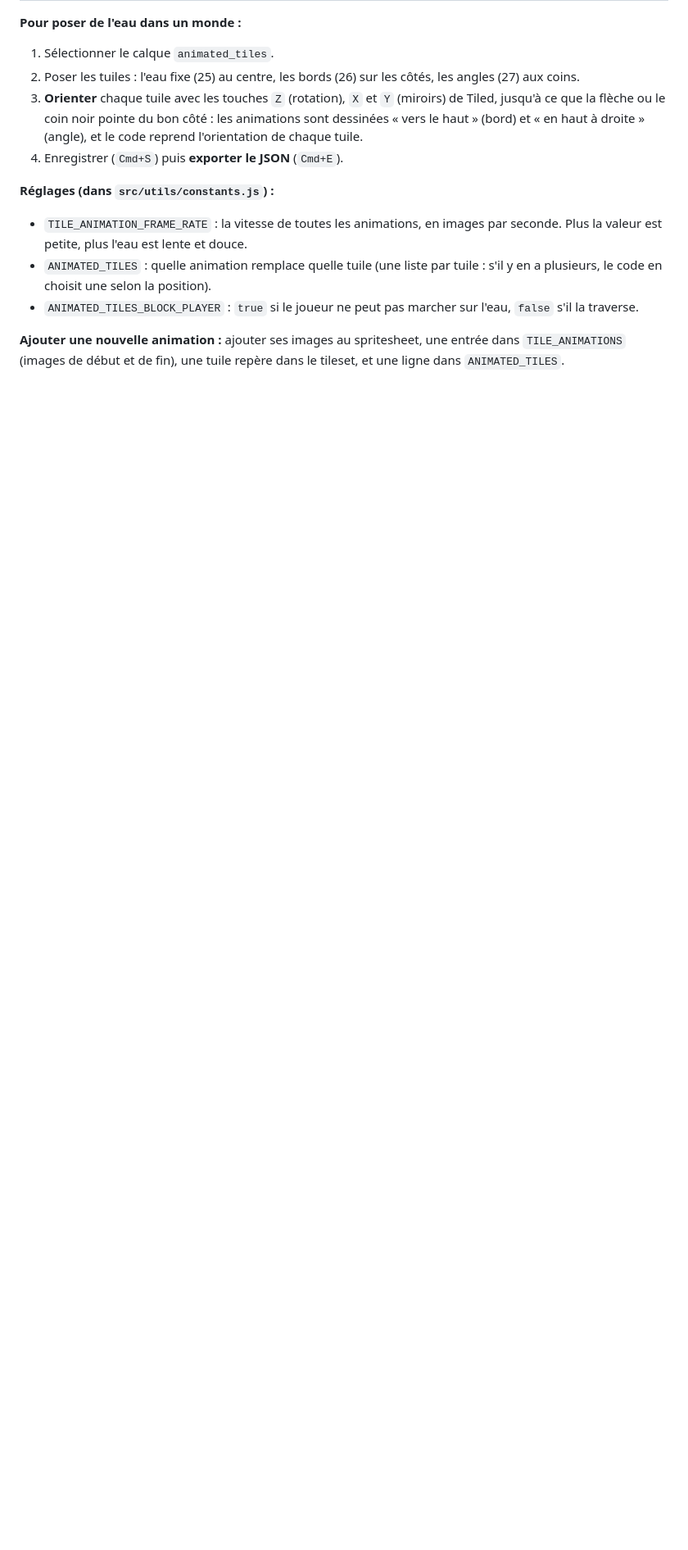
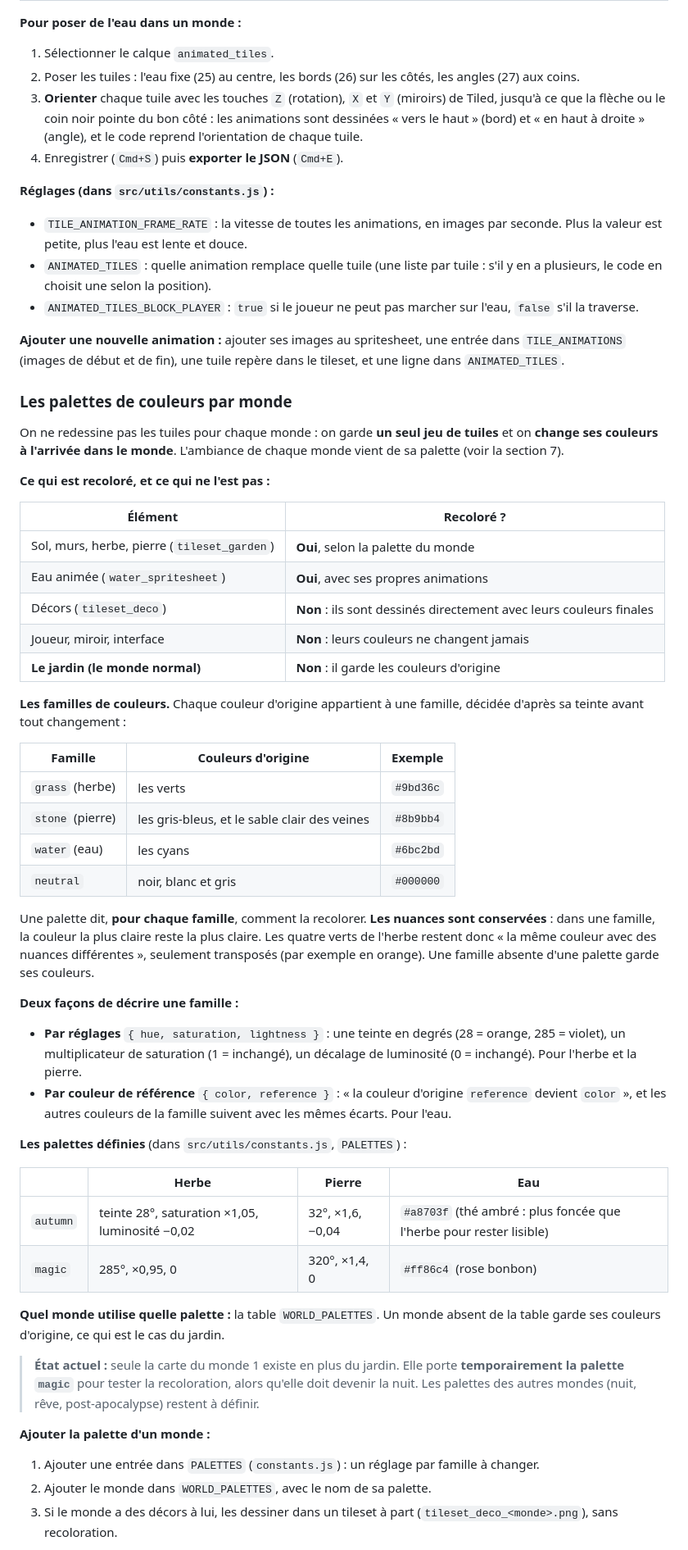
Before and after one commit to zaderlyl/glass_garden, a Markdown page: docs/game-design.md, the part around one of its changes. Shown at 82% size. GitHub-like rendering; blank space fills up the shorter version.

Commit message:
docs: Documente les palettes de couleurs par monde dans le GDD

```diff
--- a/docs/game-design.md
+++ b/docs/game-design.md
@@ -387,3 +392,49 @@ Une tuile animée se place dans Tiled comme une tuile normale, dans le calque `a
 - `ANIMATED_TILES_BLOCK_PLAYER` : `true` si le joueur ne peut pas marcher sur l'eau, `false` s'il la traverse.
 
 **Ajouter une nouvelle animation :** ajouter ses images au spritesheet, une entrée dans `TILE_ANIMATIONS` (images de début et de fin), une tuile repère dans le tileset, et une ligne dans `ANIMATED_TILES`.
+
+### Les palettes de couleurs par monde
+
+On ne redessine pas les tuiles pour chaque monde : on garde **un seul jeu de tuiles** et on **change ses couleurs à l'arrivée dans le monde**. L'ambiance de chaque monde vient de sa palette (voir la section 7).
+
+**Ce qui est recoloré, et ce qui ne l'est pas :**
+
+| Élément | Recoloré ? |
+|---|---|
+| Sol, murs, herbe, pierre (`tileset_garden`) | **Oui**, selon la palette du monde |
+| Eau animée (`water_spritesheet`) | **Oui**, avec ses propres animations |
+| Décors (`tileset_deco`) | **Non** : ils sont dessinés directement avec leurs couleurs finales |
+| Joueur, miroir, interface | **Non** : leurs couleurs ne changent jamais |
+| **Le jardin (le monde normal)** | **Non** : il garde les couleurs d'origine |
+
+**Les familles de couleurs.** Chaque couleur d'origine appartient à une famille, décidée d'après sa teinte avant tout changement :
+
+| Famille | Couleurs d'origine | Exemple |
+|---|---|---|
+| `grass` (herbe) | les verts | `#9bd36c` |
+| `stone` (pierre) | les gris-bleus, et le sable clair des veines | `#8b9bb4` |
+| `water` (eau) | les cyans | `#6bc2bd` |
+| `neutral` | noir, blanc et gris | `#000000` |
+
+Une palette dit, **pour chaque famille**, comment la recolorer. **Les nuances sont conservées** : dans une famille, la couleur la plus claire reste la plus claire. Les quatre verts de l'herbe restent donc « la même couleur avec des nuances différentes », seulement transposés (par exemple en orange). Une famille absente d'une palette garde ses couleurs.
+
+**Deux façons de décrire une famille :**
+- **Par réglages** `{ hue, saturation, lightness }` : une teinte en degrés (28 = orange, 285 = violet), un multiplicateur de saturation (1 = inchangé), un décalage de luminosité (0 = inchangé). Pour l'herbe et la pierre.
+- **Par couleur de référence** `{ color, reference }` : « la couleur d'origine `reference` devient `color` », et les autres couleurs de la famille suivent avec les mêmes écarts. Pour l'eau.
+
+**Les palettes définies** (dans `src/utils/constants.js`, `PALETTES`) :
+
+| | Herbe | Pierre | Eau |
+|---|---|---|---|
+| `autumn` | teinte 28°, saturation ×1,05, luminosité −0,02 | 32°, ×1,6, −0,04 | `#a8703f` (thé ambré : plus foncée que l'herbe pour rester lisible) |
+| `magic` | 285°, ×0,95, 0 | 320°, ×1,4, 0 | `#ff86c4` (rose bonbon) |
+
+**Quel monde utilise quelle palette :** la table `WORLD_PALETTES`. Un monde absent de la table garde ses couleurs d'origine, ce qui est le cas du jardin.
+
+> **État actuel :** seule la carte du monde 1 existe en plus du jardin. Elle porte **temporairement la palette `magic`** pour tester la recoloration, alors qu'elle doit devenir la nuit. Les palettes des autres mondes (nuit, rêve, post-apocalypse) restent à définir.
+
+**Ajouter la palette d'un monde :**
+1. Ajouter une entrée dans `PALETTES` (`constants.js`) : un réglage par famille à changer.
+2. Ajouter le monde dans `WORLD_PALETTES`, avec le nom de sa palette.
+3. Si le monde a des décors à lui, les dessiner dans un tileset à part (`tileset_deco_<monde>.png`), sans recoloration.
+
```
Also changed, not shown: other parts of docs/game-design.md (+27 -8 lines).
